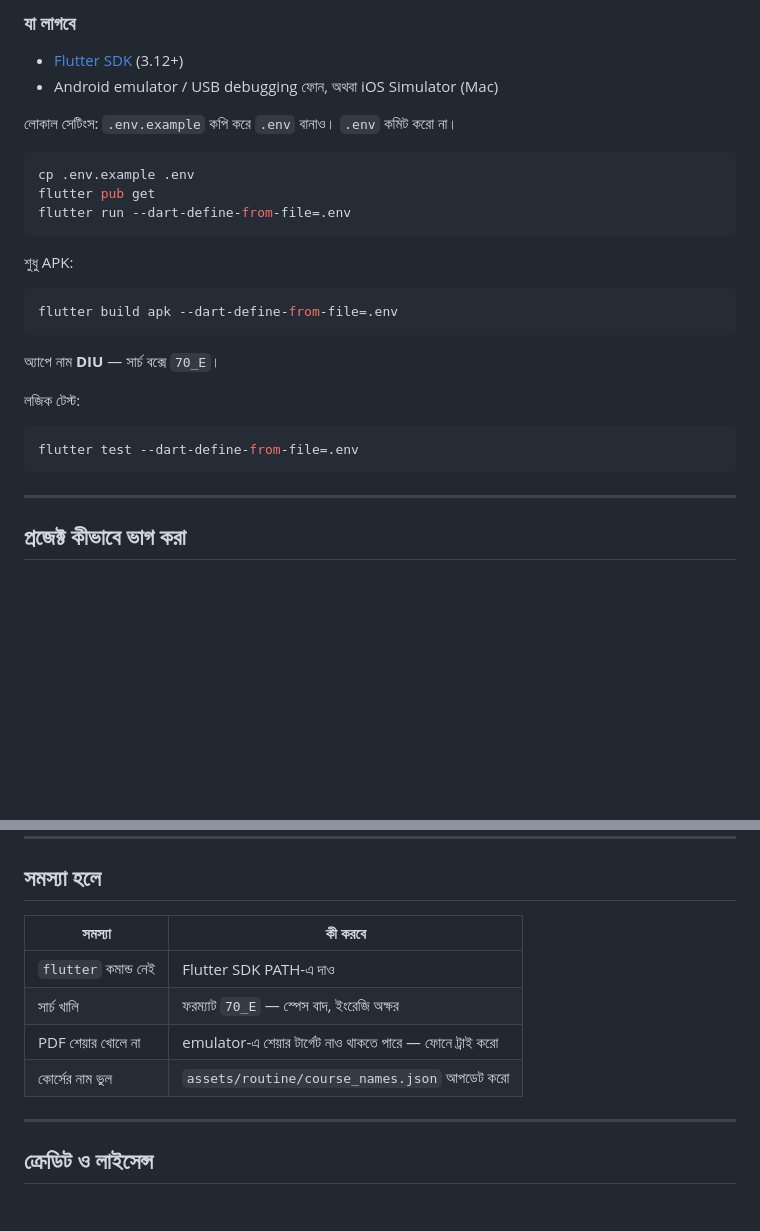
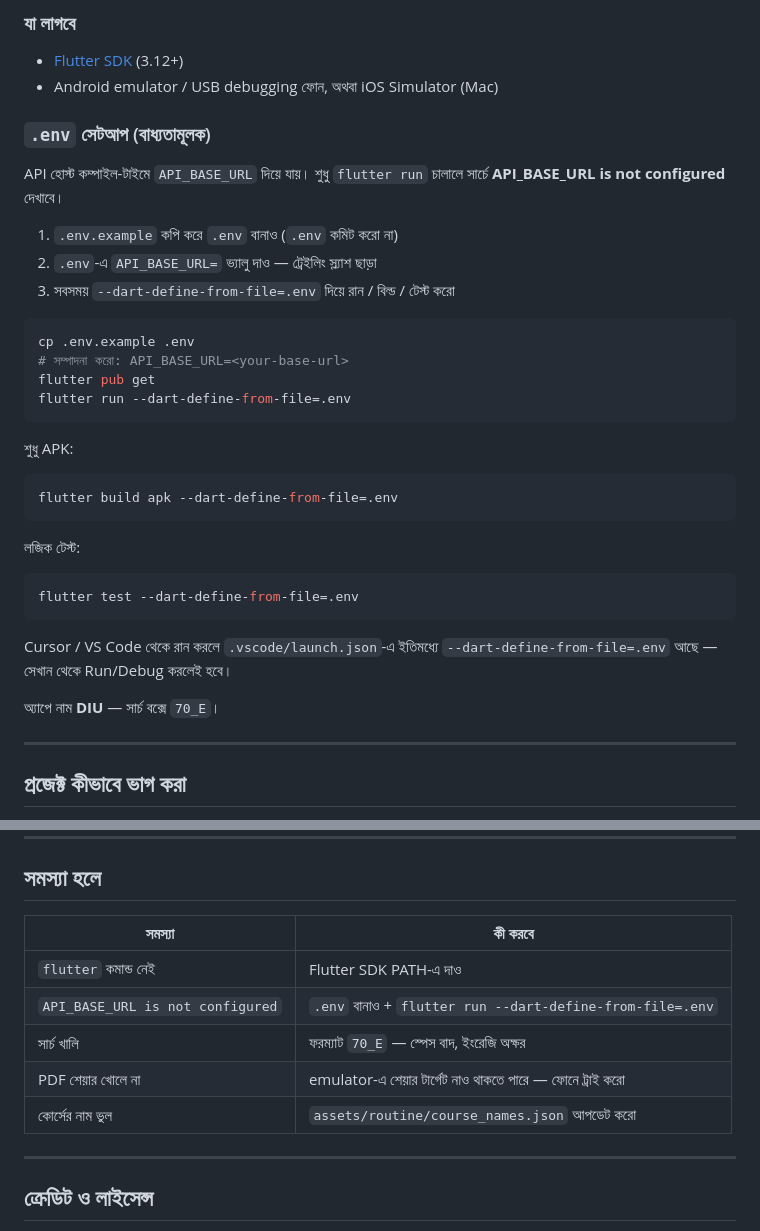
Before and after one commit to AbabilX/Routine-Scrapper-Open, a Markdown page: README.md, 2 parts joined by grey strips. Drawn GitHub-style; blank space fills up the shorter version.

Commit message:
docs: enhance README.md with mandatory .env setup instructions and troubleshooting tips for API configuration

````diff
--- a/README.md
+++ b/README.md
@@ -53,10 +53,17 @@ Kotlin + Compose অরিজিনাল `app/`-এ আছে (রেফার
 - [Flutter SDK](https://docs.flutter.dev/get-started/install) (3.12+)
 - Android emulator / USB debugging ফোন, অথবা iOS Simulator (Mac)
 
-লোকাল সেটিংস: `.env.example` কপি করে `.env` বানাও। `.env` কমিট করো না।
+### `.env` সেটআপ (বাধ্যতামূলক)
+
+API হোস্ট কম্পাইল-টাইমে `API_BASE_URL` দিয়ে যায়। শুধু `flutter run` চালালে সার্চে **API_BASE_URL is not configured** দেখাবে।
+
+1. `.env.example` কপি করে `.env` বানাও (`.env` কমিট করো না)
+2. `.env`-এ `API_BASE_URL=` ভ্যালু দাও — ট্রেইলিং স্ল্যাশ ছাড়া
+3. সবসময় `--dart-define-from-file=.env` দিয়ে রান / বিল্ড / টেস্ট করো
 
 ```bash
 cp .env.example .env
+# সম্পাদনা করো: API_BASE_URL=<your-base-url>
 flutter pub get
 flutter run --dart-define-from-file=.env
 ```
@@ -67,13 +74,15 @@ flutter run --dart-define-from-file=.env
 flutter build apk --dart-define-from-file=.env
 ```
 
-অ্যাপে নাম **DIU** — সার্চ বক্সে `70_E`।
-
 লজিক টেস্ট:
 
 ```bash
 flutter test --dart-define-from-file=.env
 ```
+
+Cursor / VS Code থেকে রান করলে `.vscode/launch.json`-এ ইতিমধ্যে `--dart-define-from-file=.env` আছে — সেখান থেকে Run/Debug করলেই হবে।
+
+অ্যাপে নাম **DIU** — সার্চ বক্সে `70_E`।
 
 ---
 
@@ -174,12 +183,13 @@ lib/
 
 ## সমস্যা হলে
 
-| সমস্যা               | কী করবে                                                   |
-| -------------------- | --------------------------------------------------------- |
-| `flutter` কমান্ড নেই | Flutter SDK PATH-এ দাও                                    |
-| সার্চ খালি           | ফরম্যাট `70_E` — স্পেস বাদ, ইংরেজি অক্ষর                  |
-| PDF শেয়ার খোলে না   | emulator-এ শেয়ার টার্গেট নাও থাকতে পারে — ফোনে ট্রাই করো |
-| কোর্সের নাম ভুল      | `assets/routine/course_names.json` আপডেট করো              |
+| সমস্যা                            | কী করবে                                                                 |
+| --------------------------------- | ----------------------------------------------------------------------- |
+| `flutter` কমান্ড নেই              | Flutter SDK PATH-এ দাও                                                  |
+| `API_BASE_URL is not configured`  | `.env` বানাও + `flutter run --dart-define-from-file=.env`               |
+| সার্চ খালি                        | ফরম্যাট `70_E` — স্পেস বাদ, ইংরেজি অক্ষর                                |
+| PDF শেয়ার খোলে না                | emulator-এ শেয়ার টার্গেট নাও থাকতে পারে — ফোনে ট্রাই করো               |
+| কোর্সের নাম ভুল                   | `assets/routine/course_names.json` আপডেট করো                            |
 
 ---
 
````
